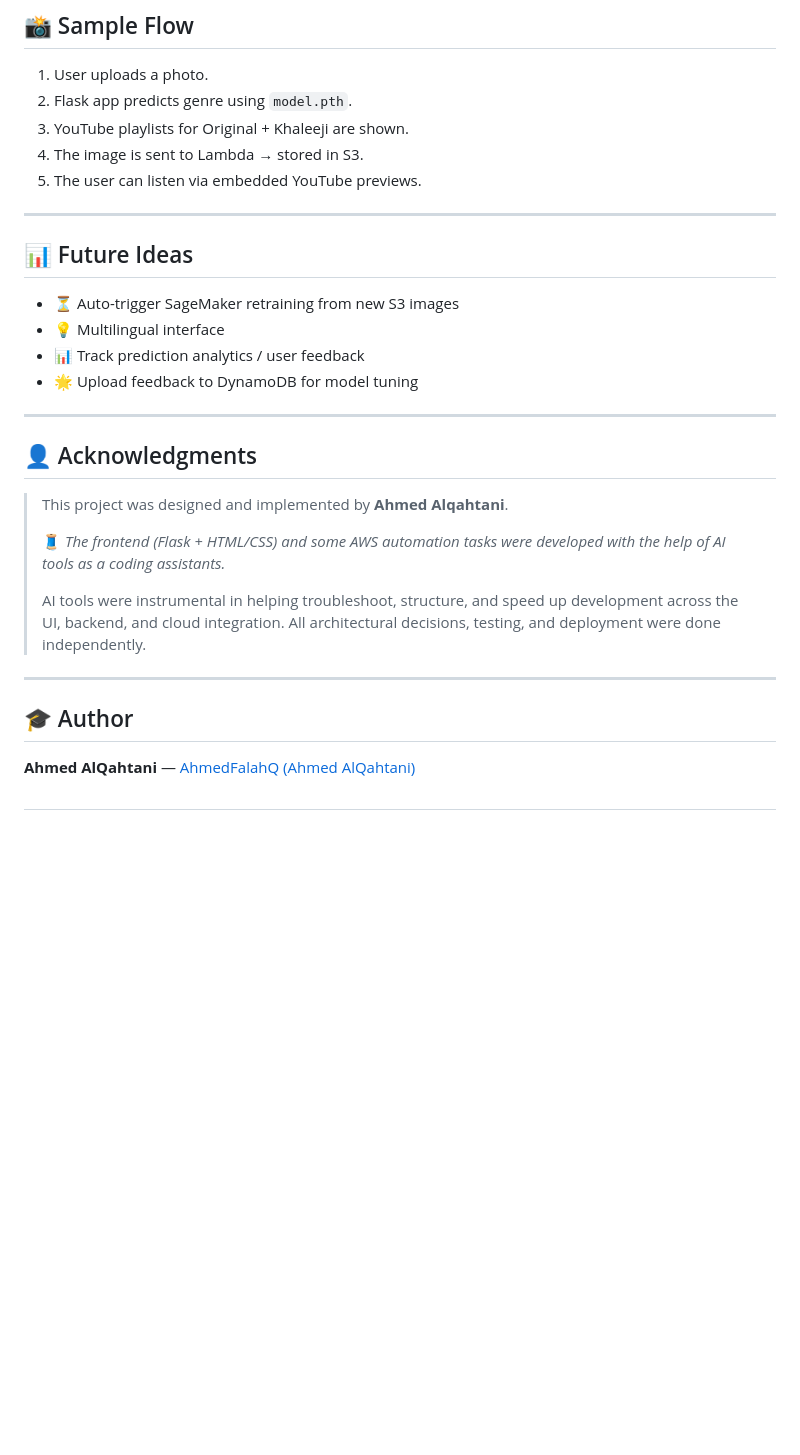
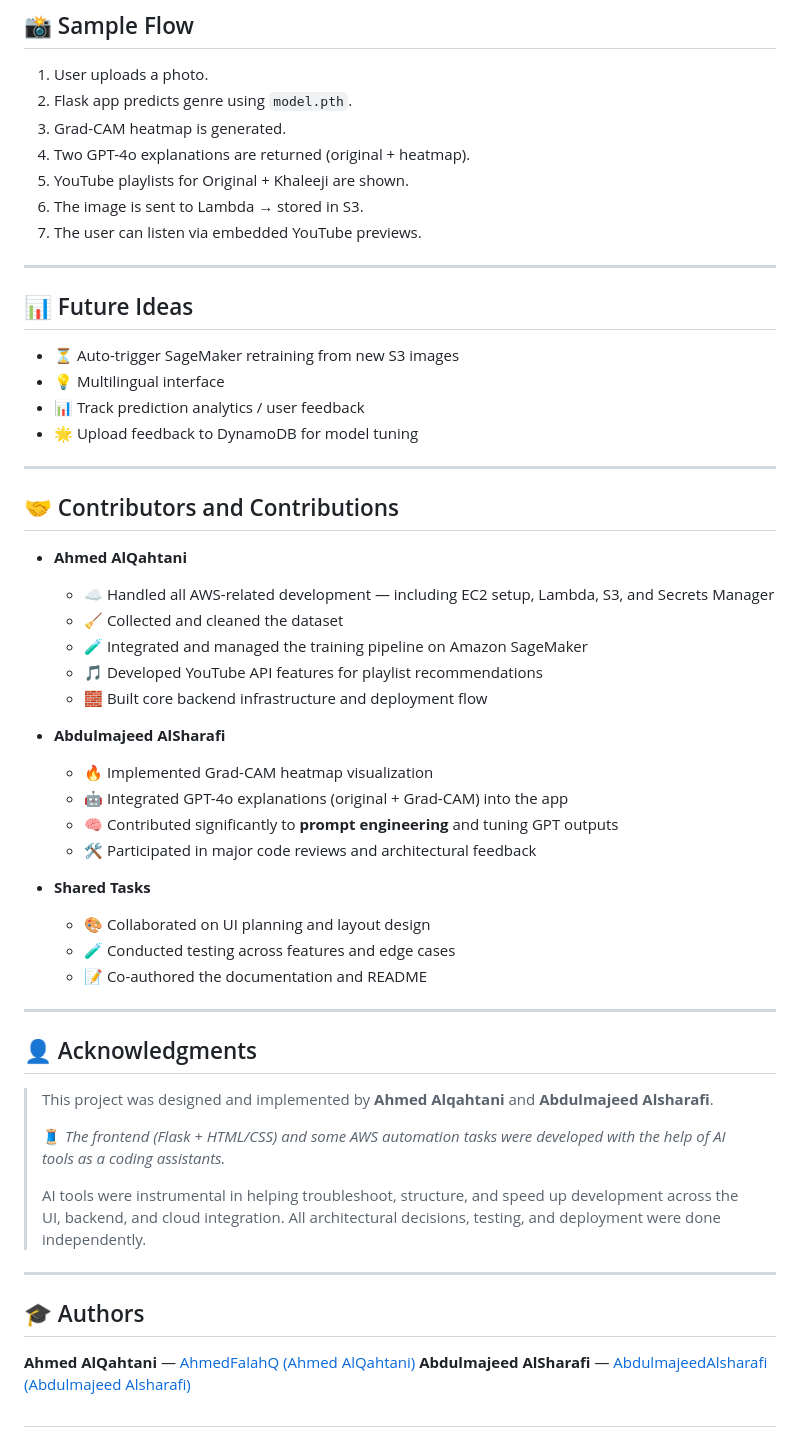
Before and after one commit to AhmedFalahQ/music-vibe-classifier, a Markdown page: README.md, the part around one of its changes. Drawn GitHub-style; blank space fills up the shorter version.

Commit message:
Update README.md
Include new section

```diff
--- a/README.md
+++ b/README.md
@@ -91,9 +104,11 @@ music-vibe-classifier/
 
 1. User uploads a photo.
 2. Flask app predicts genre using `model.pth`.
-3. YouTube playlists for Original + Khaleeji are shown.
-4. The image is sent to Lambda → stored in S3.
-5. The user can listen via embedded YouTube previews.
+3. Grad-CAM heatmap is generated.
+4. Two GPT-4o explanations are returned (original + heatmap).
+5. YouTube playlists for Original + Khaleeji are shown.
+6. The image is sent to Lambda → stored in S3.
+7. The user can listen via embedded YouTube previews.
 
 ---
 
@@ -105,10 +120,30 @@ music-vibe-classifier/
 * 🌟 Upload feedback to DynamoDB for model tuning
 
 ---
+## 🤝 Contributors and Contributions
+
+- **Ahmed AlQahtani**
+  - ☁️ Handled all AWS-related development — including EC2 setup, Lambda, S3, and Secrets Manager
+  - 🧹 Collected and cleaned the dataset
+  - 🧪 Integrated and managed the training pipeline on Amazon SageMaker
+  - 🎵 Developed YouTube API features for playlist recommendations
+  - 🧱 Built core backend infrastructure and deployment flow
+
+- **Abdulmajeed AlSharafi**
+  - 🔥 Implemented Grad-CAM heatmap visualization
+  - 🤖 Integrated GPT-4o explanations (original + Grad-CAM) into the app
+  - 🧠 Contributed significantly to **prompt engineering** and tuning GPT outputs
+  - 🛠️ Participated in major code reviews and architectural feedback
+
+- **Shared Tasks**
+  - 🎨 Collaborated on UI planning and layout design
+  - 🧪 Conducted testing across features and edge cases
+  - 📝 Co-authored the documentation and README
+---
 
 ## 👤 Acknowledgments
 
-> This project was designed and implemented by **Ahmed Alqahtani**.
+> This project was designed and implemented by **Ahmed Alqahtani** and **Abdulmajeed Alsharafi**.
 >
 > 🧵 *The frontend (Flask + HTML/CSS) and some AWS automation tasks were developed with the help of AI tools as a coding assistants.*
 >
@@ -116,7 +151,8 @@ music-vibe-classifier/
 
 ---
 
-## 🎓 Author
+## 🎓 Authors
 
 **Ahmed AlQahtani** — [AhmedFalahQ (Ahmed AlQahtani)](https://github.com/AhmedFalahQ)
+**Abdulmajeed AlSharafi** — [AbdulmajeedAlsharafi (Abdulmajeed Alsharafi)](https://github.com/AbdulmajeedAlsharafi)
 #
```
Also changed, not shown: other parts of README.md (+14 -1 lines).
